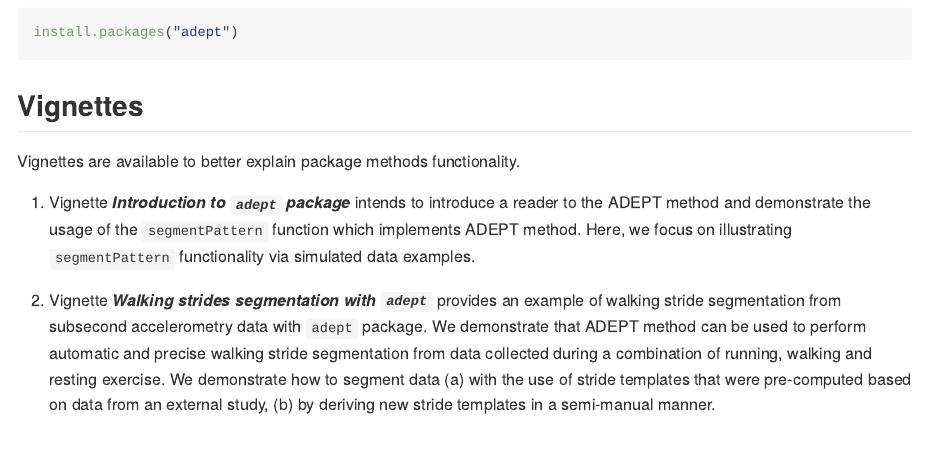
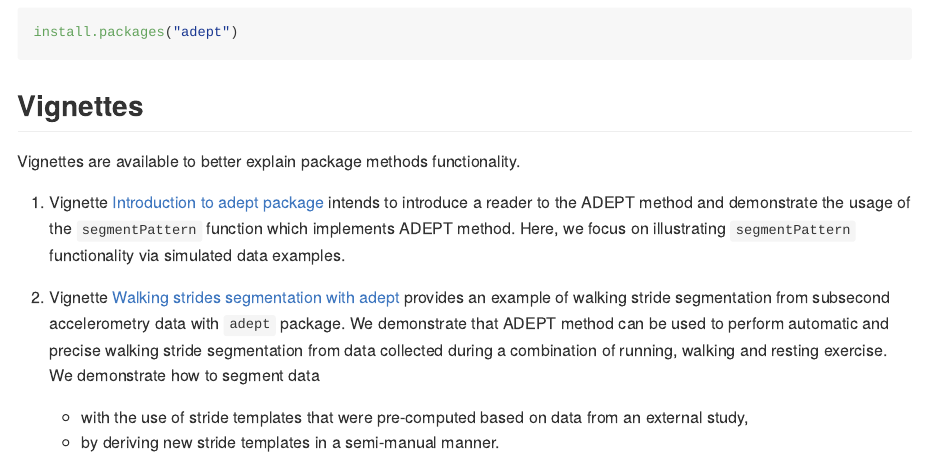
Before and after one commit to martakarass/adept, an R Markdown document (README.Rmd): the page in a window 1100 px wide, from 310 px down. The pictures show the output file README.md that the author committed with the source, drawn offline in the style of GitHub; badge pictures from the web are left out.

Commit message:
add links to vignettes in readme, add author

```diff
--- a/README.Rmd
+++ b/README.Rmd
@@ -35,6 +35,9 @@ install.packages("adept")
 
 Vignettes are available to better explain package methods functionality.
 
-1. Vignette ***Introduction to `adept` package*** intends to introduce a reader to the ADEPT method and demonstrate the usage of the `segmentPattern` function which implements ADEPT method. Here, we focus on illustrating `segmentPattern` functionality via simulated data examples.
+1. Vignette [Introduction to adept package](https://martakarass.github.io/adept/articles/adept-intro.html) intends to introduce a reader to the ADEPT method and demonstrate the usage of the `segmentPattern` function which implements ADEPT method. Here, we focus on illustrating `segmentPattern` functionality via simulated data examples.
 
-2. Vignette ***Walking strides segmentation with `adept`*** provides an example of walking stride segmentation from subsecond accelerometry data with `adept` package. We demonstrate that ADEPT method can be used to perform automatic and precise walking stride segmentation from data collected during a combination of running, walking and resting exercise. We demonstrate how to segment data (a) with the use of stride templates that were pre-computed based on data from an external study, (b) by deriving new stride templates in a semi-manual manner.
+2. Vignette [Walking strides segmentation with adept](https://martakarass.github.io/adept/articles/adept-strides-segmentation.html) provides an example of walking stride segmentation from subsecond accelerometry data with `adept` package. We demonstrate that ADEPT method can be used to perform automatic and precise walking stride segmentation from data collected during a combination of running, walking and resting exercise. We demonstrate how to segment data
+
+    * with the use of stride templates that were pre-computed based on data from an external study,
+    * by deriving new stride templates in a semi-manual manner.
```
Also changed, not shown: R/acc_running.R (+1 -0 lines), vignettes/adept-intro.Rmd (+2 -2 lines), README.md, 13 other files.
